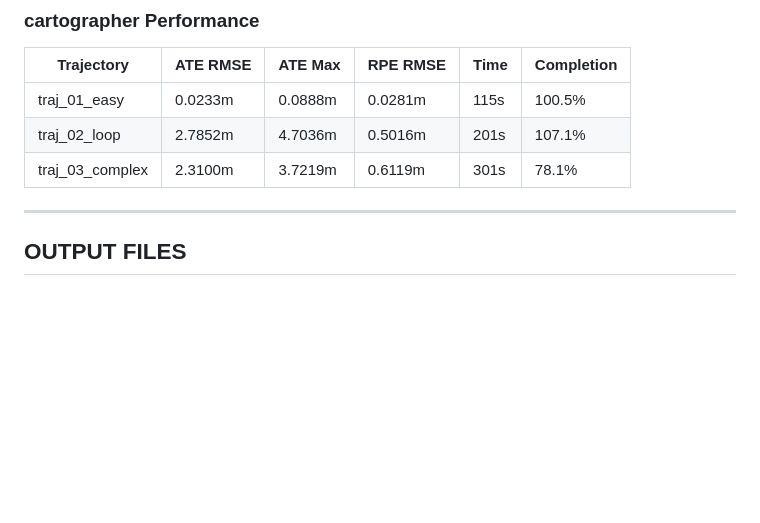
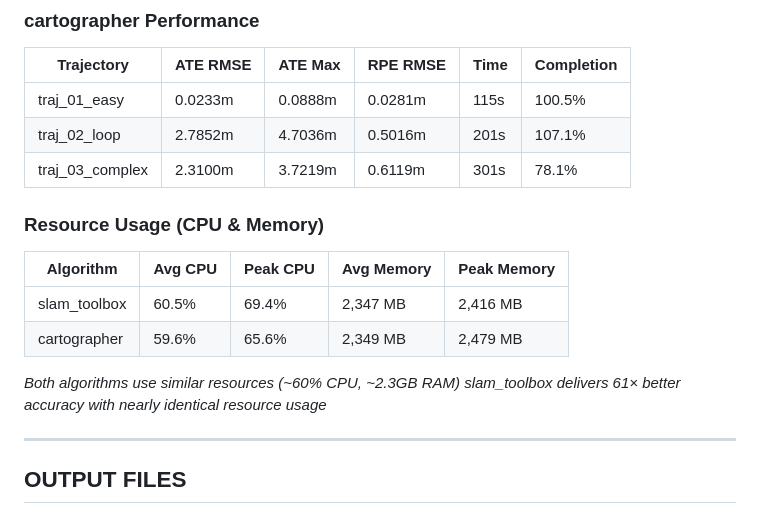
Before and after one commit to zaminanwar/slam-thesis, a Markdown page: .claude/STATE.md, the part around one of its changes. Drawn GitHub-style; blank space fills up the shorter version.

Commit message:
Update STATE.md with resource metrics and Phase 5 next steps
Co-Authored-By: Claude Opus 4.5 <noreply@anthropic.com>

```diff
--- a/.claude/STATE.md
+++ b/.claude/STATE.md
@@ -90,6 +90,15 @@ done
 | traj_01_easy | 0.0233m | 0.0888m | 0.0281m | 115s | 100.5% |
 | traj_02_loop | 2.7852m | 4.7036m | 0.5016m | 201s | 107.1% |
 | traj_03_complex | 2.3100m | 3.7219m | 0.6119m | 301s | 78.1% |
+
+### Resource Usage (CPU & Memory)
+| Algorithm | Avg CPU | Peak CPU | Avg Memory | Peak Memory |
+|-----------|---------|----------|------------|-------------|
+| slam_toolbox | 60.5% | 69.4% | 2,347 MB | 2,416 MB |
+| cartographer | 59.6% | 65.6% | 2,349 MB | 2,479 MB |
+
+*Both algorithms use similar resources (~60% CPU, ~2.3GB RAM)*
+*slam_toolbox delivers 61× better accuracy with nearly identical resource usage*
 
 ---
 
```
Also changed, not shown: other parts of .claude/STATE.md (+3 -3 lines).
